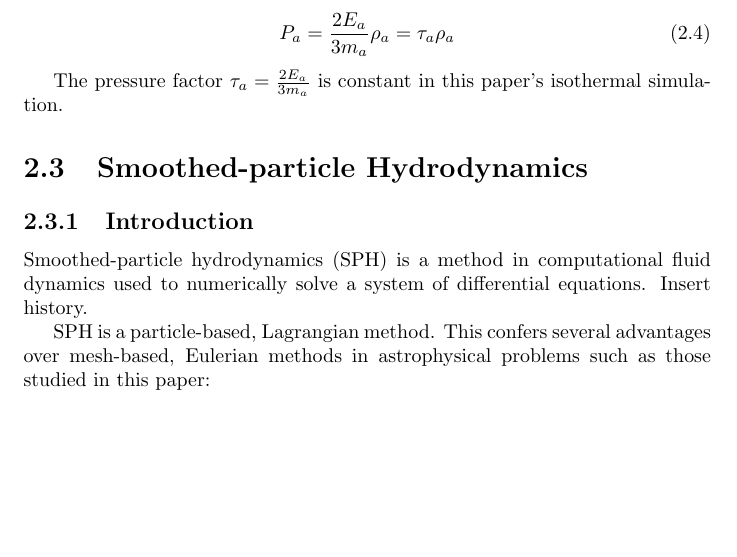
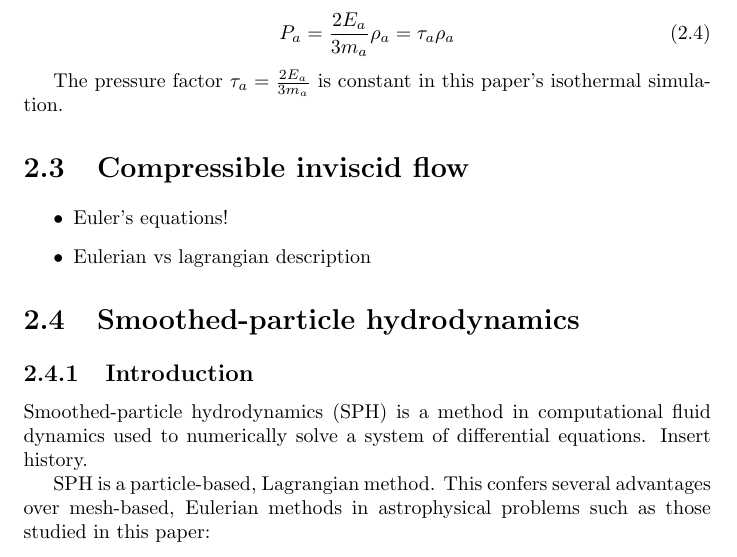
Before and after one commit to lokegustafsson/binary-accretion, a LaTeX thesis (report/main.tex, which reads report/theory/fluid_dynamics.tex): part of page 6 of 13, cut so that both start at the same text, the shorter picture padded with empty space. Compiled offline with pdfLaTeX.

Commit message:
Add compressible fluid section

```diff
--- a/report/main.tex
+++ b/report/main.tex
@@ -1,6 +1,7 @@
 \documentclass{report}
 
 \usepackage{amsmath}
+\usepackage{amssymb}
 \usepackage{bm}
 \usepackage{graphicx}
 \usepackage{titlesec}
@@ -51,7 +52,10 @@
     \section{Ideal gas}
     \subfile{theory/ideal_gas.tex}
 
-    \section{Smoothed-particle Hydrodynamics}
+    \section{Compressible inviscid flow}
+    \subfile{theory/fluid_dynamics.tex}
+
+    \section{Smoothed-particle hydrodynamics}
     \subfile{theory/smoothed_particle_hydrodynamics.tex}
 
     \section{Computing particle neighborhoods}
--- /dev/null
+++ b/report/theory/fluid_dynamics.tex
@@ -0,0 +1,10 @@
+\documentclass[../main.tex]{subfiles}
+
+\begin{document}
+
+\begin{itemize}
+    \item Euler's equations!
+    \item Eulerian vs lagrangian description
+\end{itemize}
+
+\end{document}
```
